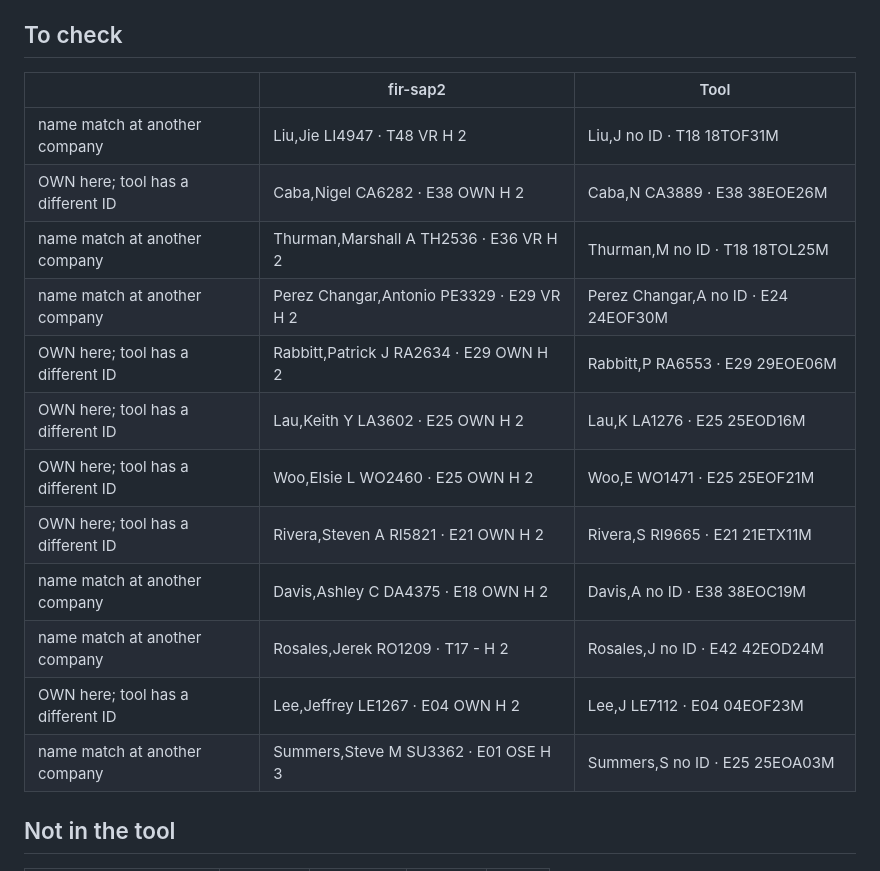
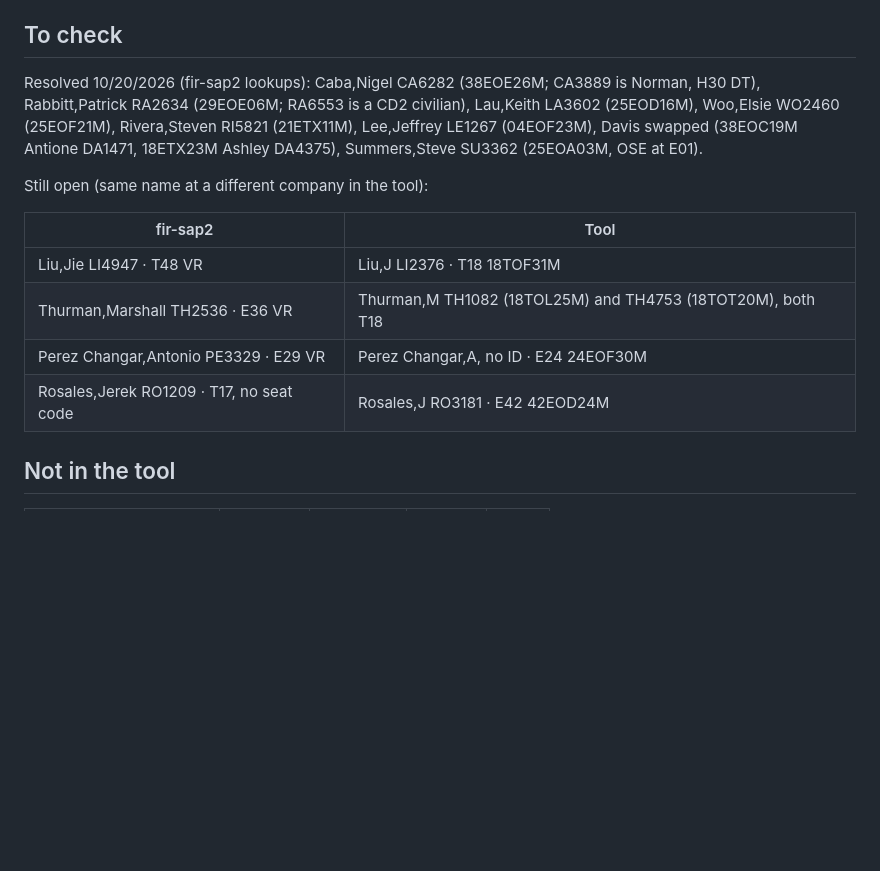
Before and after one commit to down-low/projects, a Markdown page: cleanup/station-rosters-2026-10-20.md, the part around the change. GitHub-like rendering; blank space fills up the shorter version.

Commit message:
Cleanup: 9 Employee IDs fixed from fir-sap2 lookups; 4 name questions left
Co-Authored-By: Claude Opus 5.5 <noreply@anthropic.com>
Claude-Session: https://claude.ai/code/session_01KP5WiwpStds7xE5koQftLW

```diff
--- a/cleanup/station-rosters-2026-10-20.md
+++ b/cleanup/station-rosters-2026-10-20.md
@@ -11,20 +11,16 @@
 
 ## To check
 
-| | fir-sap2 | Tool |
-|---|---|---|
-| name match at another company | Liu,Jie LI4947 · T48 VR H 2 | Liu,J no ID · T18 18TOF31M |
-| OWN here; tool has a different ID | Caba,Nigel CA6282 · E38 OWN H 2 | Caba,N CA3889 · E38 38EOE26M |
-| name match at another company | Thurman,Marshall A TH2536 · E36 VR H 2 | Thurman,M no ID · T18 18TOL25M |
-| name match at another company | Perez Changar,Antonio PE3329 · E29 VR H 2 | Perez Changar,A no ID · E24 24EOF30M |
-| OWN here; tool has a different ID | Rabbitt,Patrick J RA2634 · E29 OWN H 2 | Rabbitt,P RA6553 · E29 29EOE06M |
-| OWN here; tool has a different ID | Lau,Keith Y LA3602 · E25 OWN H 2 | Lau,K LA1276 · E25 25EOD16M |
-| OWN here; tool has a different ID | Woo,Elsie L WO2460 · E25 OWN H 2 | Woo,E WO1471 · E25 25EOF21M |
-| OWN here; tool has a different ID | Rivera,Steven A RI5821 · E21 OWN H 2 | Rivera,S RI9665 · E21 21ETX11M |
-| name match at another company | Davis,Ashley C DA4375 · E18 OWN H 2 | Davis,A no ID · E38 38EOC19M |
-| name match at another company | Rosales,Jerek RO1209 · T17 - H 2 | Rosales,J no ID · E42 42EOD24M |
-| OWN here; tool has a different ID | Lee,Jeffrey LE1267 · E04 OWN H 2 | Lee,J LE7112 · E04 04EOF23M |
-| name match at another company | Summers,Steve M SU3362 · E01 OSE H 3 | Summers,S no ID · E25 25EOA03M |
+Resolved 10/20/2026 (fir-sap2 lookups): Caba,Nigel CA6282 (38EOE26M; CA3889 is Norman, H30 DT), Rabbitt,Patrick RA2634 (29EOE06M; RA6553 is a CD2 civilian), Lau,Keith LA3602 (25EOD16M), Woo,Elsie WO2460 (25EOF21M), Rivera,Steven RI5821 (21ETX11M), Lee,Jeffrey LE1267 (04EOF23M), Davis swapped (38EOC19M Antione DA1471, 18ETX23M Ashley DA4375), Summers,Steve SU3362 (25EOA03M, OSE at E01).
+
+Still open (same name at a different company in the tool):
+
+| fir-sap2 | Tool |
+|---|---|
+| Liu,Jie LI4947 · T48 VR | Liu,J LI2376 · T18 18TOF31M |
+| Thurman,Marshall TH2536 · E36 VR | Thurman,M TH1082 (18TOL25M) and TH4753 (18TOT20M), both T18 |
+| Perez Changar,Antonio PE3329 · E29 VR | Perez Changar,A, no ID · E24 24EOF30M |
+| Rosales,Jerek RO1209 · T17, no seat code | Rosales,J RO3181 · E42 42EOD24M |
 
 ## Not in the tool
 
```
